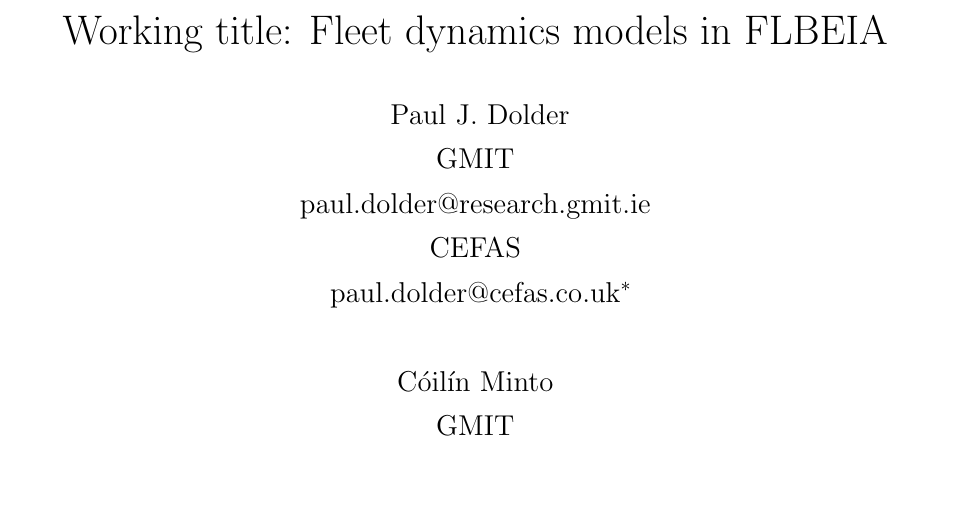
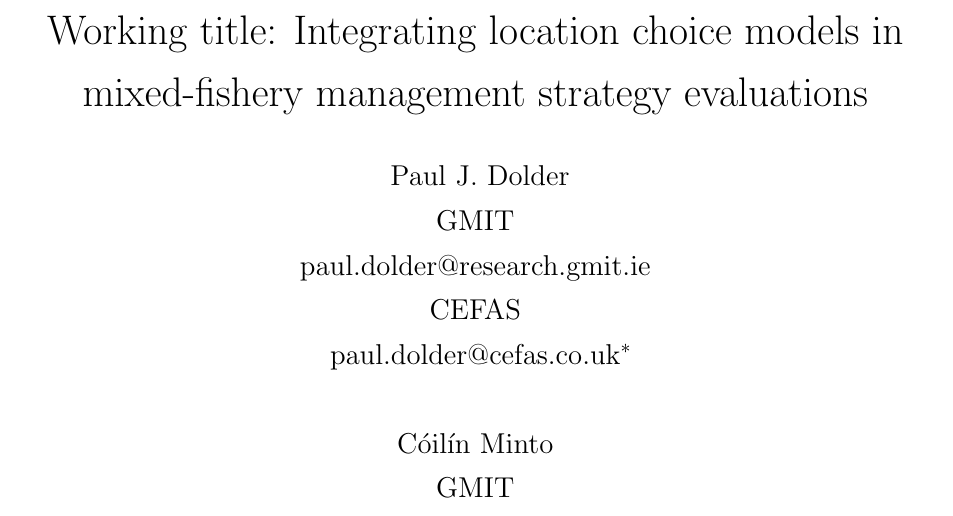
Before and after one commit to pdolder/FleetDyn_FLBEIA, a LaTeX paper (write_up/FleetDynamicsFLBEIA.tex): part of page 1 of 17, cut so that both start at the same text, the shorter picture padded with empty space. Compiled offline with pdfLaTeX.

Commit message:
title change

```diff
--- a/write_up/FleetDynamicsFLBEIA.tex
+++ b/write_up/FleetDynamicsFLBEIA.tex
@@ -13,7 +13,8 @@
 %%%%%%%%%%%%%%%%%%%%%%%%%%%%%%%%%%%%
 \begin{document}
 
-\title{Working title: Fleet dynamics models in FLBEIA}
+\title{Working title: Integrating location choice models in mixed-fishery
+	management strategy evaluations}
 
 \author{
 	\name{Paul J. Dolder}
```
Also changed, not shown: 3 other files.
